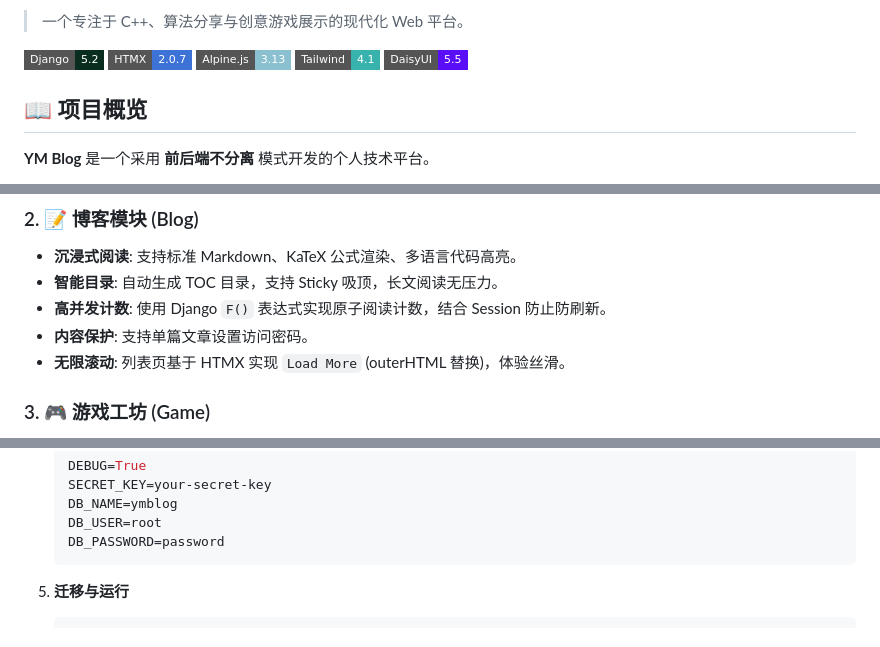
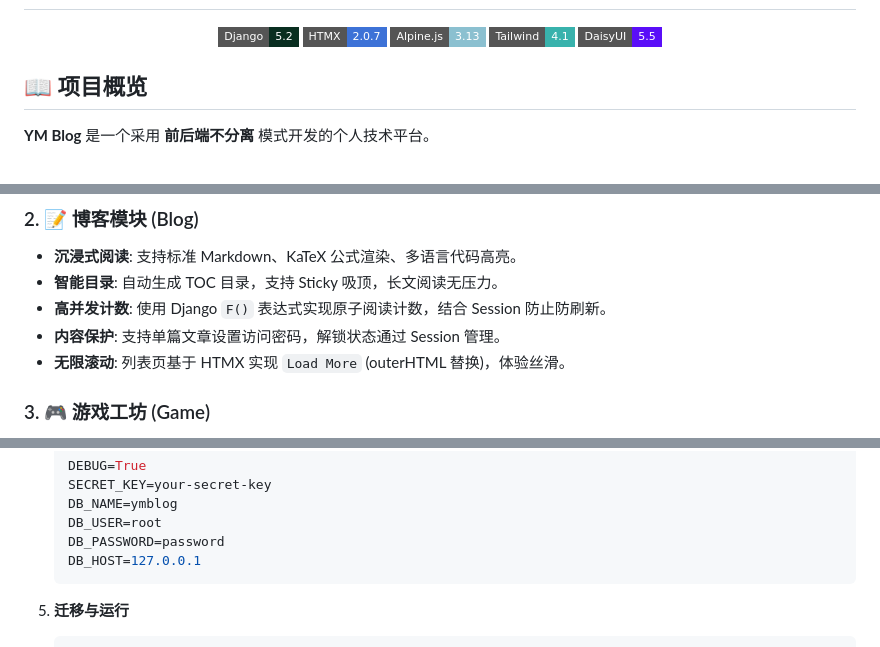
Before and after one commit to sirwym/YMblog, a Markdown page: README.md, 3 parts joined by grey strips. GitHub-like rendering; badges without logos.

Commit message:
Revise README for clarity and additional features
Updated README with project overview, features, and roadmap details.

````diff
--- a/README.md
+++ b/README.md
@@ -2,5 +5,5 @@
 
-> 一个专注于 C++、算法分享与创意游戏展示的现代化 Web 平台。
+<div align="center">
 
 ![Django](https://img.shields.io/badge/Django-5.2-092E20?style=flat-square&logo=django)
 ![HTMX](https://img.shields.io/badge/HTMX-2.0.7-3D72D7?style=flat-square&logo=htmx)
@@ -46,7 +51,7 @@
 * **沉浸式阅读**: 支持标准 Markdown、KaTeX 公式渲染、多语言代码高亮。
 * **智能目录**: 自动生成 TOC 目录，支持 Sticky 吸顶，长文阅读无压力。
 * **高并发计数**: 使用 Django `F()` 表达式实现原子阅读计数，结合 Session 防止防刷新。
-* **内容保护**: 支持单篇文章设置访问密码。
+* **内容保护**: 支持单篇文章设置访问密码，解锁状态通过 Session 管理。
 * **无限滚动**: 列表页基于 HTMX 实现 `Load More` (outerHTML 替换)，体验丝滑。
 
 ### 3. 🎮 游戏工坊 (Game)
@@ -102,6 +107,7 @@
     DB_NAME=ymblog
     DB_USER=root
     DB_PASSWORD=password
+    DB_HOST=127.0.0.1
     ```
 
 5.  **迁移与运行**
````
Also changed, not shown: other parts of README.md (+7 -2 lines).
